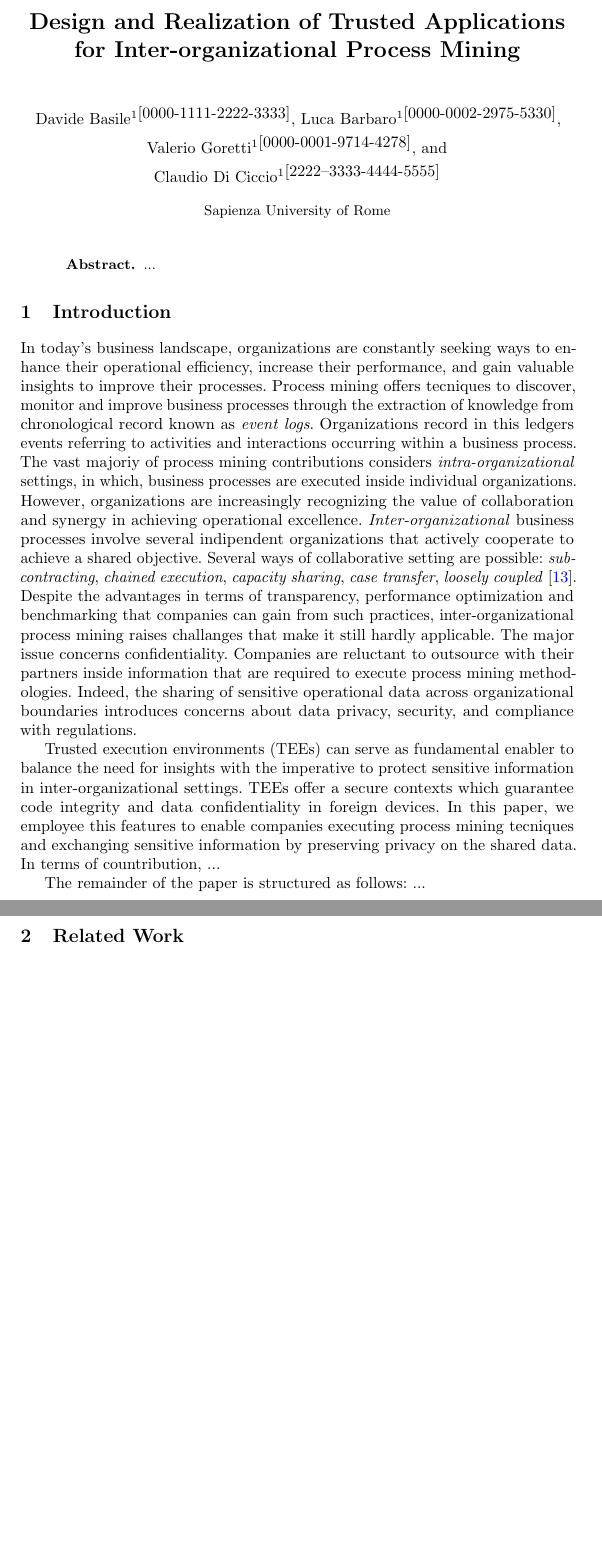
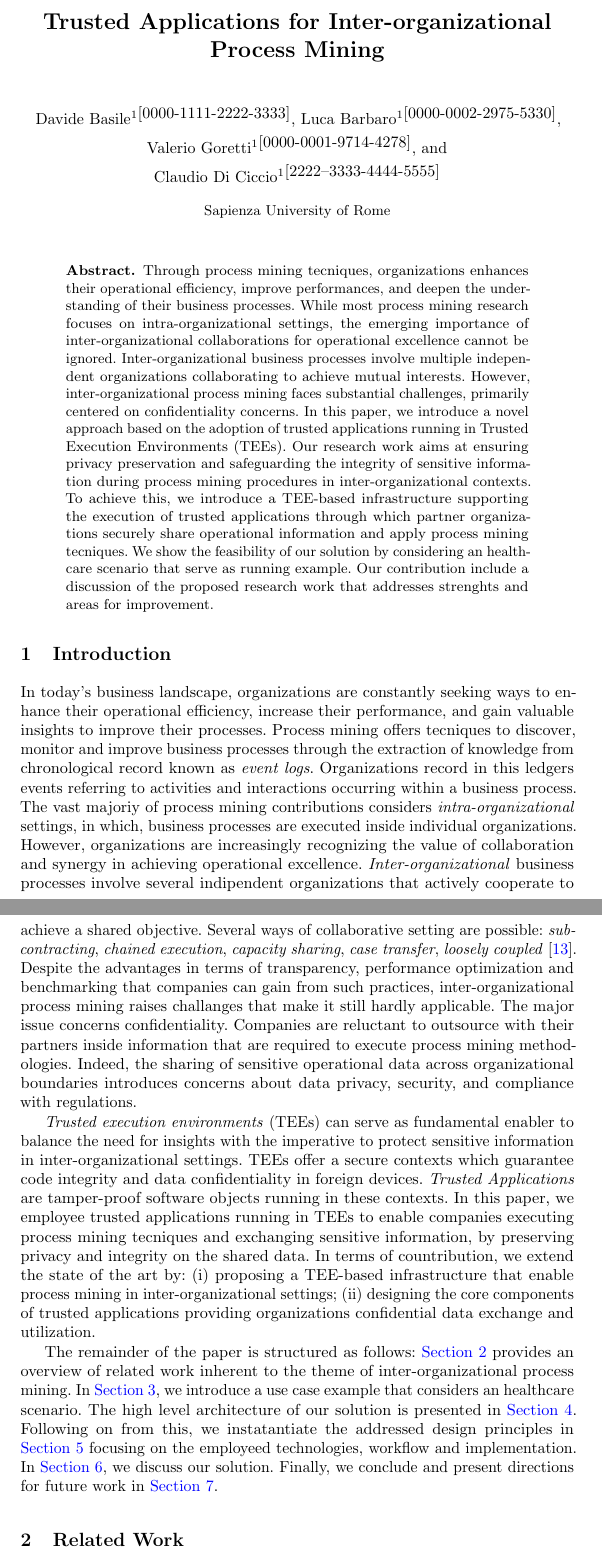
Before and after one commit to dave0909/InterOrganizationalPM, a LaTeX paper (main.tex, which reads content/introduction.tex): two parts of pages 1 and 2 of 10 before the commit and two parts of pages 1 and 2 of 11 after it, joined at a grey line, cut at the place of the change, the shorter picture padded with empty space. Compiled offline with pdfLaTeX.

Commit message:
IntroductionAbstract

```diff
--- a/content/introduction.tex
+++ b/content/introduction.tex
@@ -1,9 +1,9 @@
 \section{Introduction}
 In today's business landscape, organizations are constantly seeking ways to enhance their operational efficiency, increase their performance, and gain valuable insights to improve their processes. Process mining offers tecniques to discover, monitor and improve business processes through the extraction of knowledge from chronological record known as \textit{event logs}. Organizations record in this ledgers events referring to activities and interactions occurring within a business process. The vast majoriy of process mining contributions considers \textit{intra-organizational} settings, in which, business processes are executed inside individual organizations. However, organizations are increasingly recognizing the value of collaboration and synergy in achieving operational excellence. \textit{Inter-organizational} business processes involve several indipendent organizations that actively cooperate to achieve a shared objective. Several ways of collaborative setting are possible: \textit{subcontracting}, \textit{chained execution}, \textit{capacity sharing}, \textit{case transfer}, \textit{loosely coupled} \cite{van1999process}. Despite the advantages in terms of transparency, performance optimization and benchmarking that companies can gain from such practices, inter-organizational process mining raises challanges that make it still hardly applicable. The major issue concerns confidentiality. Companies are reluctant to outsource with their partners inside information that are required to execute process mining methodologies. Indeed, the sharing of sensitive operational data across organizational boundaries introduces concerns about data privacy, security, and compliance with regulations.
 
-Trusted execution environments (TEEs) can serve as fundamental enabler to balance the need for insights with the imperative to protect sensitive information in inter-organizational settings. TEEs offer a secure contexts which guarantee code integrity and data confidentiality in foreign devices. In this paper, we employee this features to enable companies executing process mining tecniques and exchanging sensitive information by preserving privacy on the shared data. In terms of countribution, ...
+\textit{Trusted execution environments} (TEEs) can serve as fundamental enabler to balance the need for insights with the imperative to protect sensitive information in inter-organizational settings. TEEs offer a secure contexts which guarantee code integrity and data confidentiality in foreign devices. \textit{Trusted Applications} are tamper-proof software objects running in these contexts. In this paper, we employee trusted applications running in TEEs to enable companies executing process mining tecniques and exchanging sensitive information, by preserving privacy and integrity on the shared data. In terms of countribution, we extend the state of the art by: (i) proposing a TEE-based infrastructure that enable process mining in inter-organizational settings; (ii) designing the core components of trusted applications providing organizations confidential data exchange and utilization.
 
-The remainder of the paper is structured as follows: ...
+The remainder of the paper is structured as follows: \cref{sec:background} provides an overview of related work inherent to the theme of inter-organizational process mining. In \cref{sec:motivating}, we introduce a use case example that considers an healthcare scenario. The high level architecture of our solution is presented in \cref{sec:design}. Following on from this, we instatantiate the addressed design principles in \cref{sec:implementation} focusing on the employeed technologies, workflow and implementation. In \cref{sec:evaluation}, we discuss our solution. Finally, we conclude and present directions for future work in \cref{sec:conclusion}.
 
 
 %In this context, the availability of worthwhile information plays a key role. One of the primary obstacles lies in securely and reliably accessing and utilizing data from various companies or business units, ensuring that all involved parties can derive substantial benefits from it. Traditional approaches to sharing sensitive data across organizational boundaries often involve concerns related to privacy, data integrity, and the need for mutual trust. This paper introduces a novel approach that leverages Trusted Execution Environment (TEE) technology to facilitate the exchange of event logs among different companies or business units. TEE provides a secure and isolated environment within a computer system, ensuring the confidentiality, integrity, and privacy of data and code execution. By utilizing TEE, organizations can exchange event logs in a trusted and privacy-preserving manner, enabling them to harness valuable information from external processes to enhance, monitor, or modify their own processes effectively.
--- a/main.tex
+++ b/main.tex
@@ -30,11 +30,11 @@ Valerio~Goretti\inst{1}\orcidID{0000-0001-9714-4278} \and Claudio~Di~Ciccio\inst
 %
 \institute{Sapienza University of Rome}
 %
-\title{Design and Realization of Trusted Applications for Inter-organizational Process Mining}
+\title{Trusted Applications for Inter-organizational Process Mining}
 \maketitle
 
 \begin{abstract}
-...
+ Through process mining tecniques, organizations enhances their operational efficiency, improve performances, and deepen the understanding of their business processes. While most process mining research focuses on intra-organizational settings, the emerging importance of inter-organizational collaborations for operational excellence cannot be ignored. Inter-organizational business processes involve multiple independent organizations collaborating to achieve mutual interests. However, inter-organizational process mining faces substantial challenges, primarily centered on confidentiality concerns. In this paper, we introduce a novel approach based on the adoption of trusted applications running in Trusted Execution Environments (TEEs). Our research work aims at ensuring privacy preservation and safeguarding the integrity of sensitive information during process mining procedures in inter-organizational contexts. To achieve this, we introduce a TEE-based infrastructure supporting the execution of trusted applications through which partner organizations securely share operational information and apply process mining tecniques. We show the feasibility of our solution by considering an healthcare scenario that serve as running example. Our contribution include a discussion of the proposed research work that addresses strenghts and areas for improvement.
 \end{abstract}
 
 
```
Also changed, not shown: content/conclusion.tex (+1 -0 lines), content/evaluation.tex (+1 -0 lines), content/implementation.tex (+1 -0 lines), main.pdf, 4 other files.
